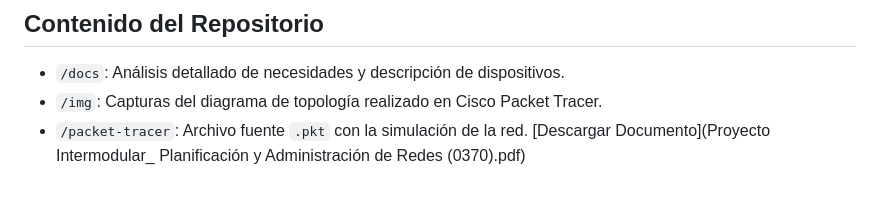
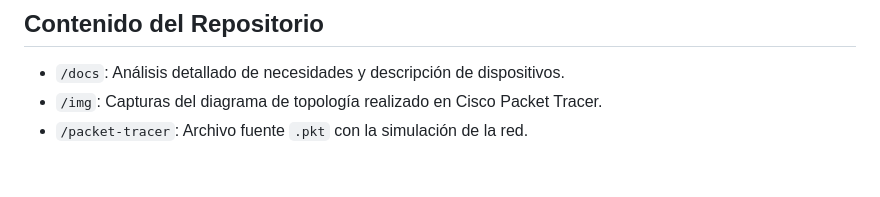
Before and after one commit to danibot555/Proyecto-intermodular-1, a Markdown page: README.md, the part around the change. GitHub-like rendering.

```diff
--- a/README.md
+++ b/README.md
@@ -43,4 +43,3 @@ Se ha utilizado el direccionamiento privado de Clase C bajo la red **192.168.0.0
 - `/docs`: Análisis detallado de necesidades y descripción de dispositivos.
 - `/img`: Capturas del diagrama de topología realizado en Cisco Packet Tracer.
 - `/packet-tracer`: Archivo fuente `.pkt` con la simulación de la red.
-[Descargar Documento](Proyecto Intermodular_ Planificación y Administración de Redes (0370).pdf)
```
